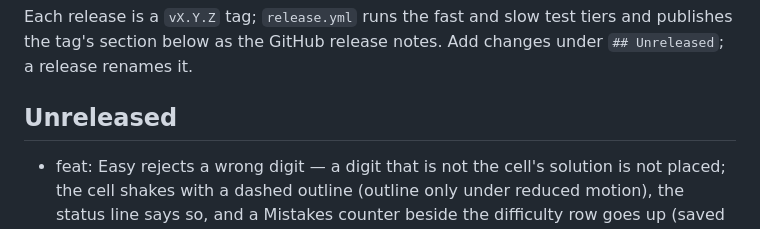
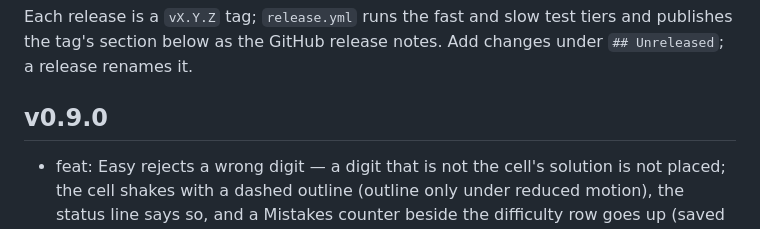
Before and after one commit to bborbe/sudoku, a Markdown page: CHANGELOG.md, the part around the change. GitHub-like rendering.

Commit message:
release v0.9.0

```diff
--- a/CHANGELOG.md
+++ b/CHANGELOG.md
@@ -10,7 +10,7 @@ Please choose versions by [Semantic Versioning](http://semver.org/).
 
 Each release is a `vX.Y.Z` tag; `release.yml` runs the fast and slow test tiers and publishes the tag's section below as the GitHub release notes. Add changes under `## Unreleased`; a release renames it.
 
-## Unreleased
+## v0.9.0
 
 - feat: Easy rejects a wrong digit — a digit that is not the cell's solution is not placed; the cell shakes with a dashed outline (outline only under reduced motion), the status line says so, and a Mistakes counter beside the difficulty row goes up (saved with the game, reset on restart); notes and the other levels are unchanged
 
```
